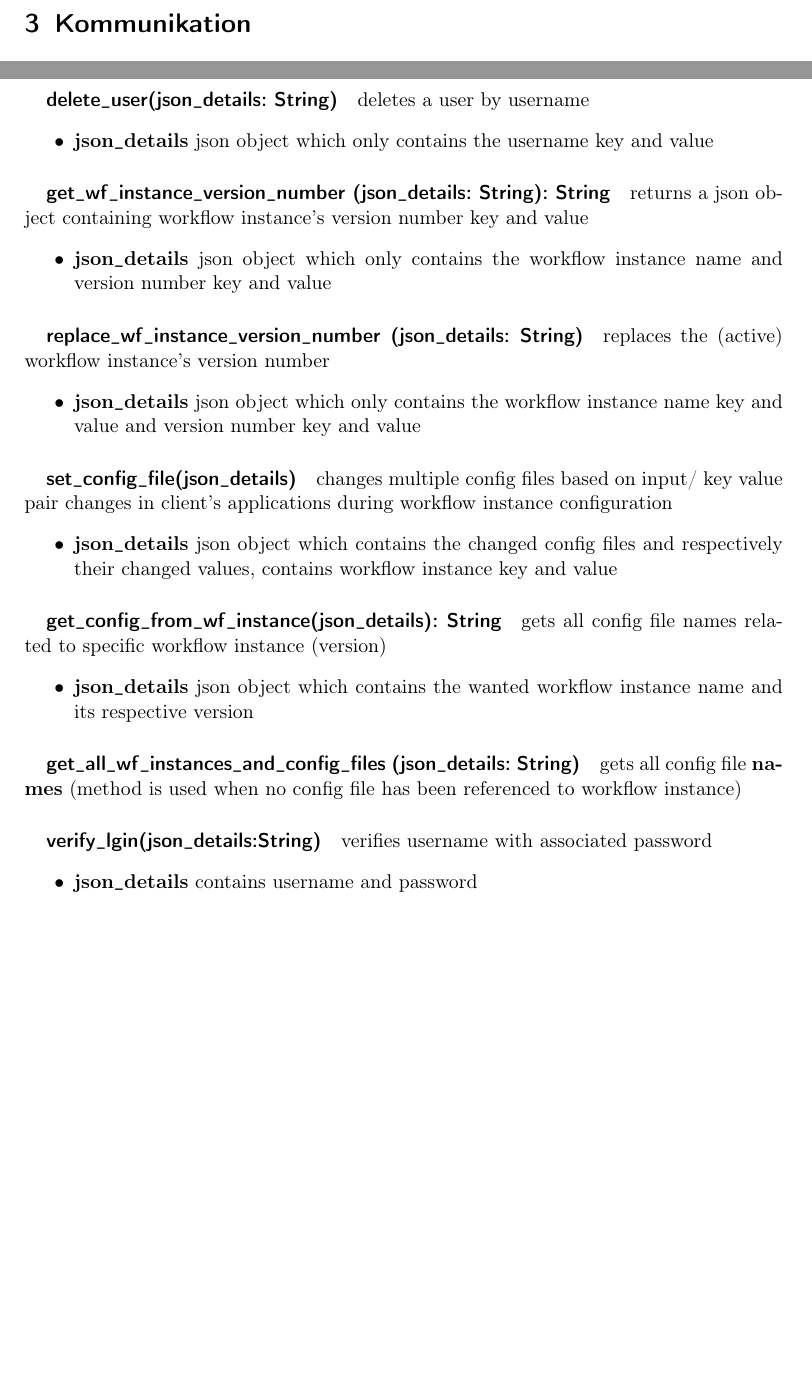
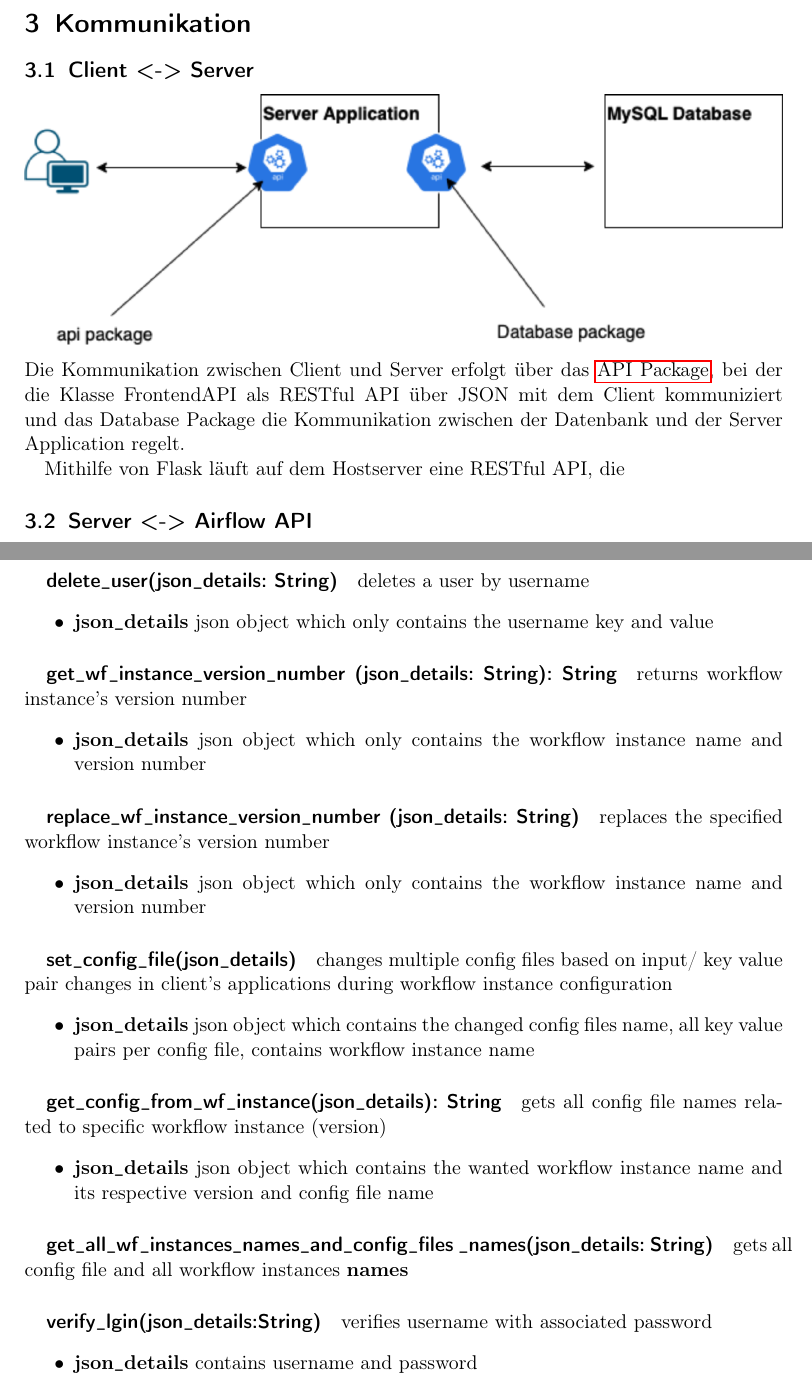
Before and after one commit to soerenray/MatFlow, a LaTeX document (Entwurfsheft/main.tex, which reads Entwurfsheft/api.tex, Entwurfsheft/kommunikation.tex): two parts of pages 5 and 9 of 27, joined at a grey line, cut so that both start at the same text, the shorter picture padded with empty space. Compiled offline with pdfLaTeX.

Commit message:
Kommunikation

```diff
--- a/Entwurfsheft/api.tex
+++ b/Entwurfsheft/api.tex
@@ -55,21 +55,20 @@ deletes a user by username
 \end{itemize}
 
 
-%ab hier wf
 \subparagraph{get\texttt{\_}wf\texttt{\_}instance\texttt{\_}version\texttt{\_}number
 (json\texttt{\_}details: String): String}
-returns a json object containing workflow instance's version number key and value
+returns workflow instance's version number
 \begin{itemize}
         \item \textbf{json\texttt{\_}details}
-        json object which only contains the workflow instance name and version number key and value
+        json object which only contains the workflow instance name and version number
 \end{itemize}
 
 \subparagraph{replace\texttt{\_}wf\texttt{\_}instance\texttt{\_}version\texttt{\_}number
 (json\texttt{\_}details: String)}
-replaces the (active) workflow instance's version number
+replaces the specified workflow instance's version number
 \begin{itemize}
         \item \textbf{json\texttt{\_}details}
-        json object which only contains the workflow instance name key and value and version number key and value
+        json object which only contains the workflow instance name and version number
 \end{itemize}
 
 
@@ -78,21 +77,22 @@ changes multiple config files based on input/ key value pair changes in client's
 configuration
 \begin{itemize}
         \item \textbf{json\texttt{\_}details}
-        json object which contains the changed config files and respectively their changed values, contains workflow
-        instance key and value
+        json object which contains the changed config files name,
+        all key value pairs per config file,
+        contains workflow instance name
 \end{itemize}
 
 \subparagraph{get\texttt{\_}config\texttt{\_}from\texttt{\_}wf\texttt{\_}instance(json\texttt{\_}details): String}
 gets all config file names related to specific workflow instance (version)
 \begin{itemize}
         \item \textbf{json\texttt{\_}details}
-        json object which contains the wanted workflow instance name and its respective version
+        json object which contains the wanted workflow instance name and its respective version and config file name
 \end{itemize}
 
 
-\subparagraph{get\texttt{\_}all\texttt{\_}wf\texttt{\_}instances\texttt{\_}and\texttt{\_}config\texttt{\_}files
-(json\texttt{\_}details: String)}
-gets all  config file \textbf{names} (method is used when no config file has been referenced to workflow instance)
+\subparagraph{get\texttt{\_}all\texttt{\_}wf\texttt{\_}instances\texttt{\_}names\texttt{\_}and\texttt{\_}config\texttt{\_}files
+\texttt{\_}names(json\texttt{\_}details: String)}
+gets all  config file and all workflow instances \textbf{names}
 
 \subparagraph{verify\texttt{\_}lgin(json\texttt{\_}details:String)}
 verifies username with associated password
--- a/Entwurfsheft/kommunikation.tex
+++ b/Entwurfsheft/kommunikation.tex
@@ -1,5 +1,16 @@
 \section{Kommunikation}
 
-% Schreiben wir gegen Ende
+\subsection{Client <-> Server}
+\includegraphics[width=1\textwidth]{res/Kommunikation.png}
+Die Kommunikation zwischen Client und Server erfolgt über das \nameref{API}, bei der die Klasse FrontendAPI
+als RESTful API über JSON mit dem Client kommuniziert und das Database Package die Kommunikation
+zwischen der Datenbank und der Server Application regelt.
+
+%Frontend API
+Mithilfe von Flask läuft auf dem Hostserver eine RESTful API, die
+
+%Lukas zum Database package
+
+\subsection{Server <-> Airflow API}
 
 \newpage
```
Also changed, not shown: Entwurfsheft/main.pdf, Entwurfsheft/res/Kommunikation.png (added), Entwurfsheft/api.tex (3 more changed lines).
